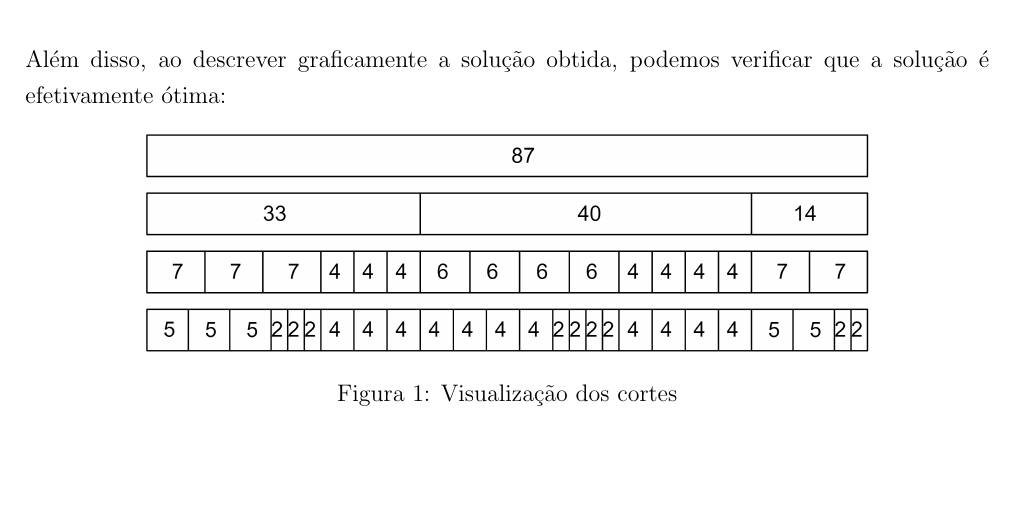
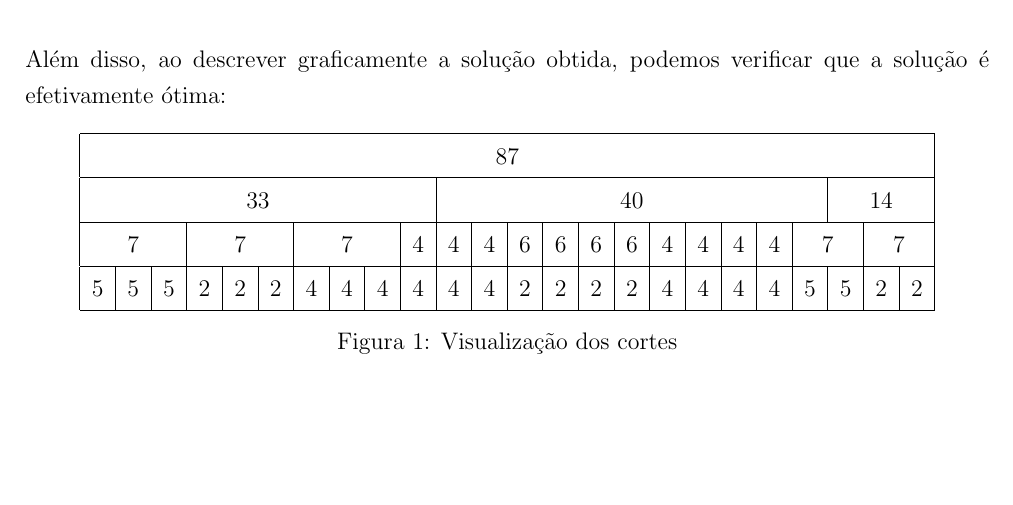
Before and after one commit to voidbert/IO, a LaTeX paper (TP1/Report.tex): part of page 5 of 5, cut so that both start at the same text, the shorter picture padded with empty space. Compiled offline with pdfLaTeX.

Commit message:
replace image with latex

```diff
--- a/TP1/Report.tex
+++ b/TP1/Report.tex
@@ -158,7 +158,13 @@ efetivamente ótima:
 
 \begin{figure}[H]
     \centering
-    \includegraphics[width=0.75\linewidth]{images/cortes.png}
+    \begin{tabular}{|c|c|c|c|c|c|c|c|c|c|c|c|c|c|c|c|c|c|c|c|c|c|c|c|}
+        \hline \multicolumn{24}{|c|}{87} \\
+        \hline \multicolumn{10}{|c|}{33} & \multicolumn{11}{|c|}{40} & \multicolumn{3}{|c|}{14} \\
+        \hline \multicolumn{3}{|c|}{7} & \multicolumn{3}{|c|}{7} & \multicolumn{3}{|c|}{7} & 4 & 4 & 4 & 6 & 6 & 6 & 6 & 4 & 4 & 4 & 4 & \multicolumn{2}{|c|}{7} & \multicolumn{2}{|c|}{7} \\
+        \hline 5 & 5 & 5 & 2 & 2 & 2 & 4 & 4 & 4 & 4 & 4 & 4 & 2 & 2 & 2 & 2 & 4 & 4 & 4 & 4 & 5 & 5 & 2 & 2 \\
+        \hline
+    \end{tabular}
     \caption{Visualização dos cortes}
     \label{fig:cuts}
 \end{figure}
```
Also changed, not shown: TP1/images/cortes.png (deleted).
